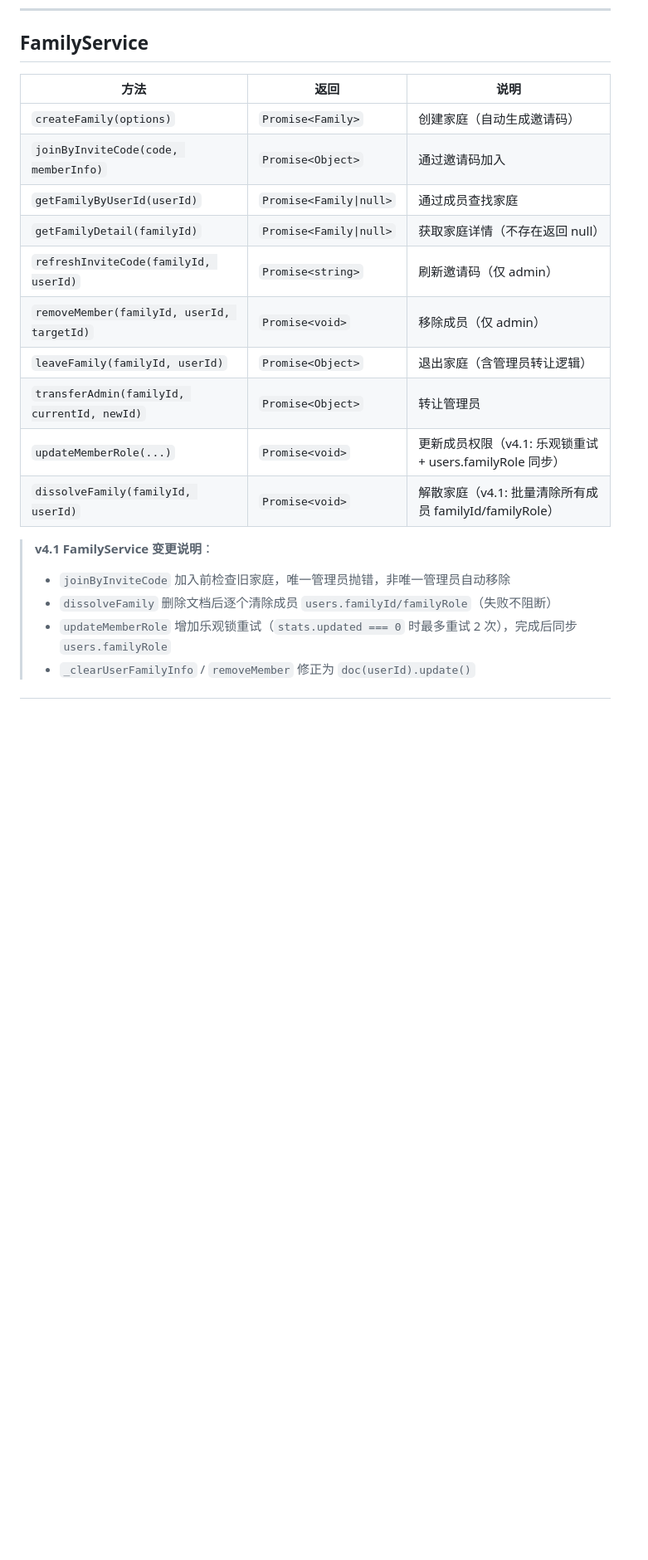
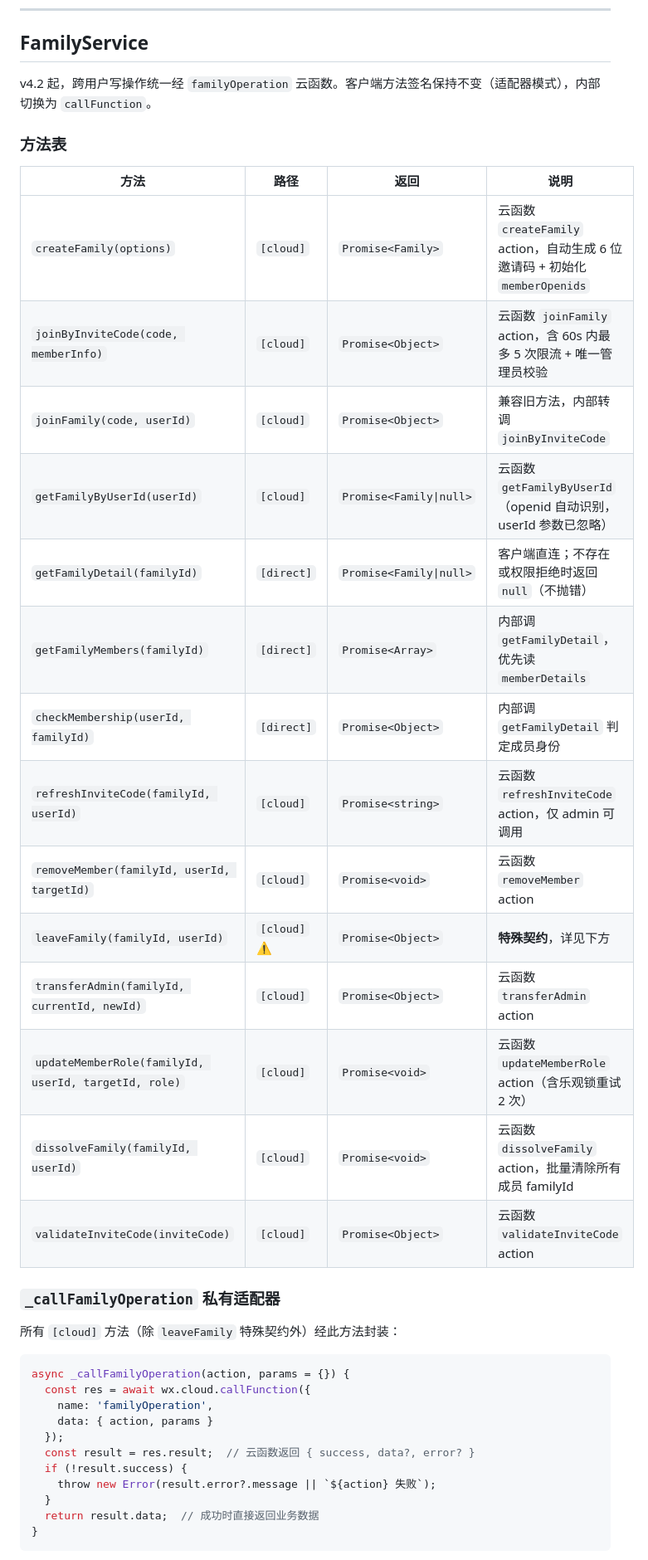
Before and after one commit to merlinjc/baby-care-tracker-3, a Markdown page: service-api.md, the part around one of its changes. Shown at 83% size. GitHub-like rendering; blank space fills up the shorter version.

````diff
--- a/service-api.md
+++ b/service-api.md
@@ -56,21 +60,42 @@
 
 ## FamilyService
 
-| 方法 | 返回 | 说明 |
-|------|------|------|
-| `createFamily(options)` | `Promise<Family>` | 创建家庭（自动生成邀请码） |
-| `joinByInviteCode(code, memberInfo)` | `Promise<Object>` | 通过邀请码加入 |
-| `getFamilyByUserId(userId)` | `Promise<Family\|null>` | 通过成员查找家庭 |
-| `getFamilyDetail(familyId)` | `Promise<Family\|null>` | 获取家庭详情（不存在返回 null） |
-| `refreshInviteCode(familyId, userId)` | `Promise<string>` | 刷新邀请码（仅 admin） |
-| `removeMember(familyId, userId, targetId)` | `Promise<void>` | 移除成员（仅 admin） |
-| `leaveFamily(familyId, userId)` | `Promise<Object>` | 退出家庭（含管理员转让逻辑） |
-| `transferAdmin(familyId, currentId, newId)` | `Promise<Object>` | 转让管理员 |
-| `updateMemberRole(...)` | `Promise<void>` | 更新成员权限（v4.1: 乐观锁重试 + users.familyRole 同步） |
-| `dissolveFamily(familyId, userId)` | `Promise<void>` | 解散家庭（v4.1: 批量清除所有成员 familyId/familyRole） |
+v4.2 起，跨用户写操作统一经 `familyOperation` 云函数。客户端方法签名保持不变（适配器模式），内部切换为 `callFunction`。
 
-> **v4.1 FamilyService 变更说明**：
-> - `joinByInviteCode` 加入前检查旧家庭，唯一管理员抛错，非唯一管理员自动移除
-> - `dissolveFamily` 删除文档后逐个清除成员 `users.familyId/familyRole`（失败不阻断）
-> - `updateMemberRole` 增加乐观锁重试（`stats.updated === 0` 时最多重试 2 次），完成后同步 `users.familyRole`
-> - `_clearUserFamilyInfo` / `removeMember` 修正为 `doc(userId).update()`
+### 方法表
+
+| 方法 | 路径 | 返回 | 说明 |
+|------|-----|------|------|
+| `createFamily(options)` | `[cloud]` | `Promise<Family>` | 云函数 `createFamily` action，自动生成 6 位邀请码 + 初始化 `memberOpenids` |
+| `joinByInviteCode(code, memberInfo)` | `[cloud]` | `Promise<Object>` | 云函数 `joinFamily` action，含 60s 内最多 5 次限流 + 唯一管理员校验 |
+| `joinFamily(code, userId)` | `[cloud]` | `Promise<Object>` | 兼容旧方法，内部转调 `joinByInviteCode` |
+| `getFamilyByUserId(userId)` | `[cloud]` | `Promise<Family\|null>` | 云函数 `getFamilyByUserId`（openid 自动识别，userId 参数已忽略） |
+| `getFamilyDetail(familyId)` | `[direct]` | `Promise<Family\|null>` | 客户端直连；不存在或权限拒绝时返回 `null`（不抛错） |
+| `getFamilyMembers(familyId)` | `[direct]` | `Promise<Array>` | 内部调 `getFamilyDetail`，优先读 `memberDetails` |
+| `checkMembership(userId, familyId)` | `[direct]` | `Promise<Object>` | 内部调 `getFamilyDetail` 判定成员身份 |
+| `refreshInviteCode(familyId, userId)` | `[cloud]` | `Promise<string>` | 云函数 `refreshInviteCode` action，仅 admin 可调用 |
+| `removeMember(familyId, userId, targetId)` | `[cloud]` | `Promise<void>` | 云函数 `removeMember` action |
+| `leaveFamily(familyId, userId)` | `[cloud]` ⚠️ | `Promise<Object>` | **特殊契约**，详见下方 |
+| `transferAdmin(familyId, currentId, newId)` | `[cloud]` | `Promise<Object>` | 云函数 `transferAdmin` action |
+| `updateMemberRole(familyId, userId, targetId, role)` | `[cloud]` | `Promise<void>` | 云函数 `updateMemberRole` action（含乐观锁重试 2 次） |
+| `dissolveFamily(familyId, userId)` | `[cloud]` | `Promise<void>` | 云函数 `dissolveFamily` action，批量清除所有成员 familyId |
+| `validateInviteCode(inviteCode)` | `[cloud]` | `Promise<Object>` | 云函数 `validateInviteCode` action |
+
+### `_callFamilyOperation` 私有适配器
+
+所有 `[cloud]` 方法（除 `leaveFamily` 特殊契约外）经此方法封装：
+
+```javascript
+async _callFamilyOperation(action, params = {}) {
+  const res = await wx.cloud.callFunction({
+    name: 'familyOperation',
+    data: { action, params }
+  });
+  const result = res.result;  // 云函数返回 { success, data?, error? }
+  if (!result.success) {
+    throw new Error(result.error?.message || `${action} 失败`);
+  }
+  return result.data;  // 成功时直接返回业务数据
+}
+```
+
````
Also changed, not shown: other parts of service-api.md (+59 -15 lines).
